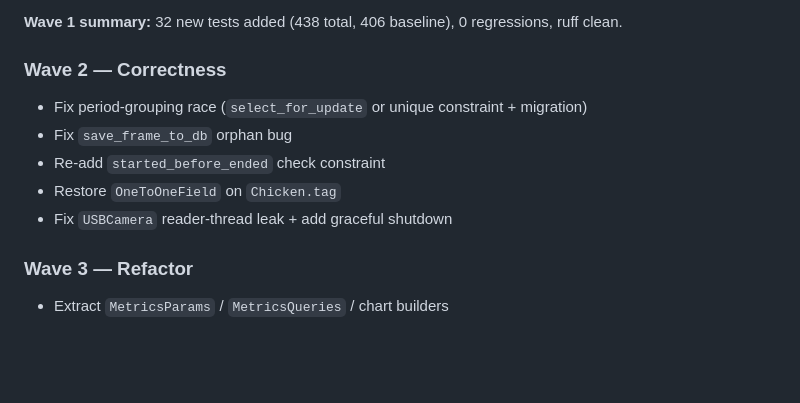
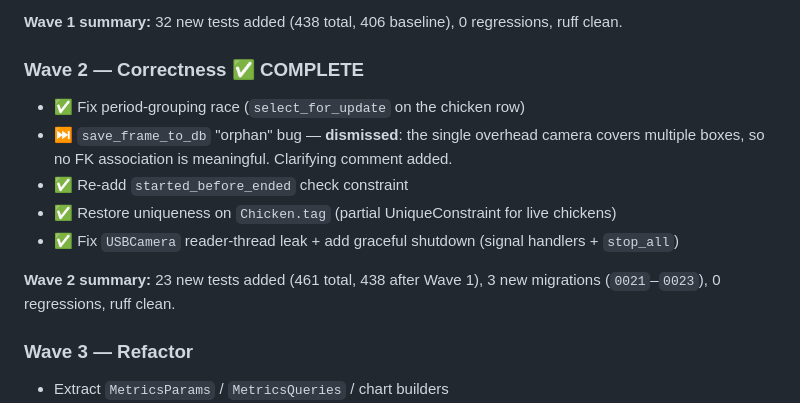
Before and after one commit to dapeef/chicken-watcher, a Markdown page: docs/tech-debt-review.md, the part around one of its changes. Rendered like a GitHub page; blank space fills up the shorter version.

```diff
--- a/docs/tech-debt-review.md
+++ b/docs/tech-debt-review.md
@@ -285,12 +303,14 @@ Given the volume, tackle this in waves:
 
 **Wave 1 summary:** 32 new tests added (438 total, 406 baseline), 0 regressions, ruff clean.
 
-### Wave 2 — Correctness
-- Fix period-grouping race (`select_for_update` or unique constraint + migration)
-- Fix `save_frame_to_db` orphan bug
-- Re-add `started_before_ended` check constraint
-- Restore `OneToOneField` on `Chicken.tag`
-- Fix `USBCamera` reader-thread leak + add graceful shutdown
+### Wave 2 — Correctness ✅ COMPLETE
+- ✅ Fix period-grouping race (`select_for_update` on the chicken row)
+- ⏭️ `save_frame_to_db` "orphan" bug — **dismissed**: the single overhead camera covers multiple boxes, so no FK association is meaningful. Clarifying comment added.
+- ✅ Re-add `started_before_ended` check constraint
+- ✅ Restore uniqueness on `Chicken.tag` (partial UniqueConstraint for live chickens)
+- ✅ Fix `USBCamera` reader-thread leak + add graceful shutdown (signal handlers + `stop_all`)
+
+**Wave 2 summary:** 23 new tests added (461 total, 438 after Wave 1), 3 new migrations (`0021`–`0023`), 0 regressions, ruff clean.
 
 ### Wave 3 — Refactor
 - Extract `MetricsParams` / `MetricsQueries` / chart builders
```
Also changed, not shown: other parts of docs/tech-debt-review.md (+30 -12 lines).
